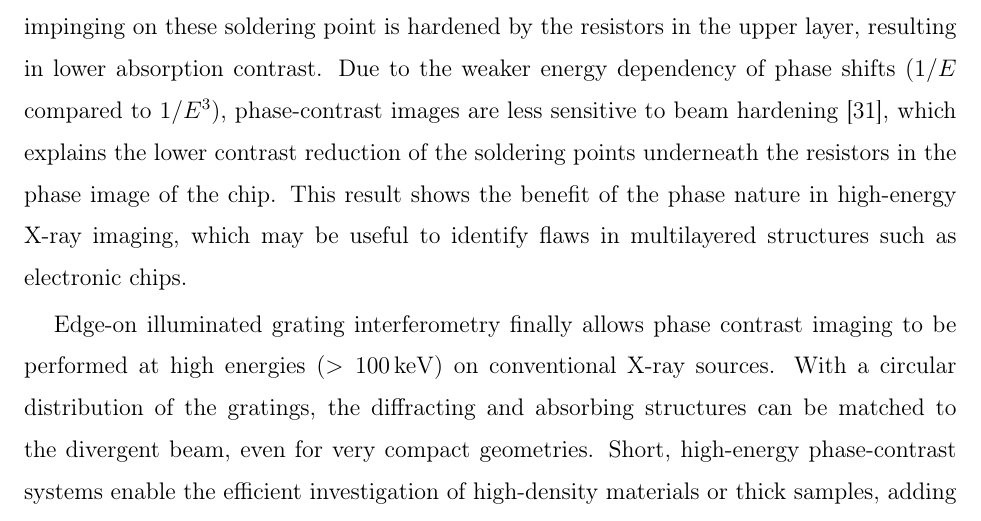
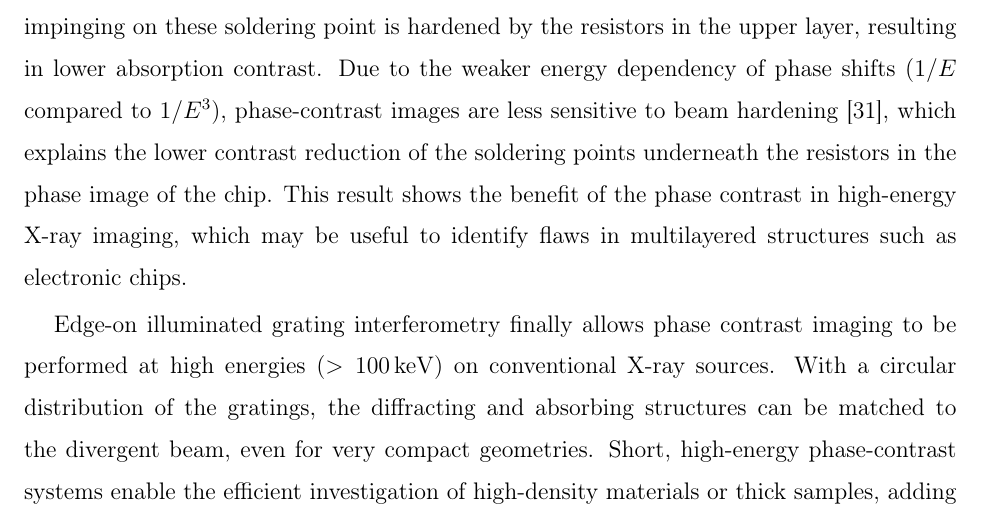
Before and after one commit to Enucatl/edge-on-paper, a LaTeX paper (hedpc_natphys.tex): part of page 6 of 10, cut so that both start at the same text. Compiled offline with pdfLaTeX.

Commit message:
nature -> contrast

```diff
--- a/hedpc_natphys.tex
+++ b/hedpc_natphys.tex
@@ -283,7 +283,7 @@ layer, resulting in lower absorption contrast. Due to the weaker energy
 dependency of phase shifts ($1/E$ compared to $1/E^3$), phase-contrast images
 are less sensitive to beam hardening~\cite{Chabior2011a}, which explains the
 lower contrast reduction of the soldering points underneath the resistors in the
-phase image of the chip. This result shows the benefit of the phase nature in
+phase image of the chip. This result shows the benefit of the phase contrast in
 high-energy X-ray imaging, which may be useful to identify flaws in multilayered
 structures such as electronic chips.
 \begin{figure}[ht]
```
Also changed, not shown: hedpc_natphys.pdf.
